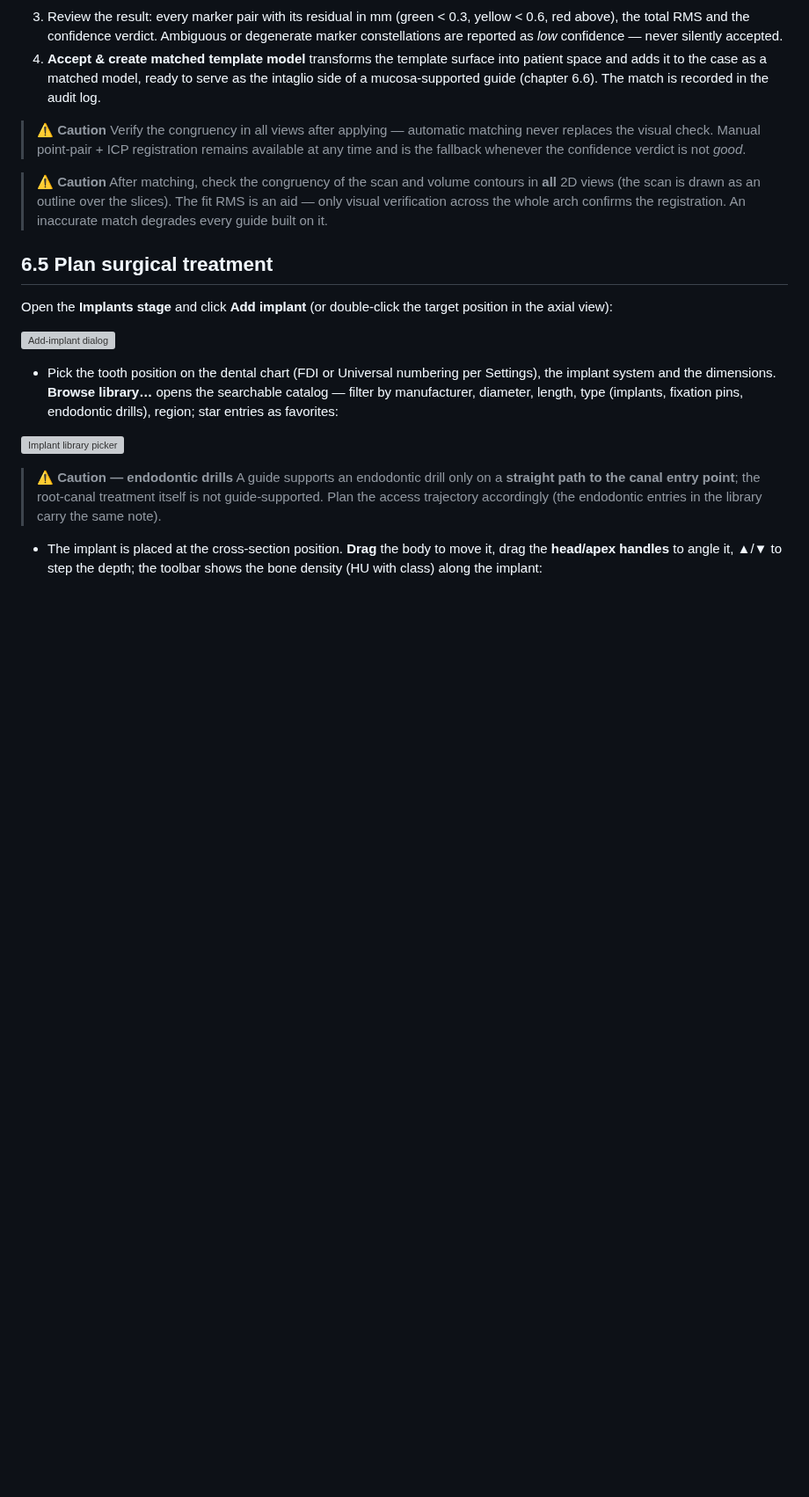
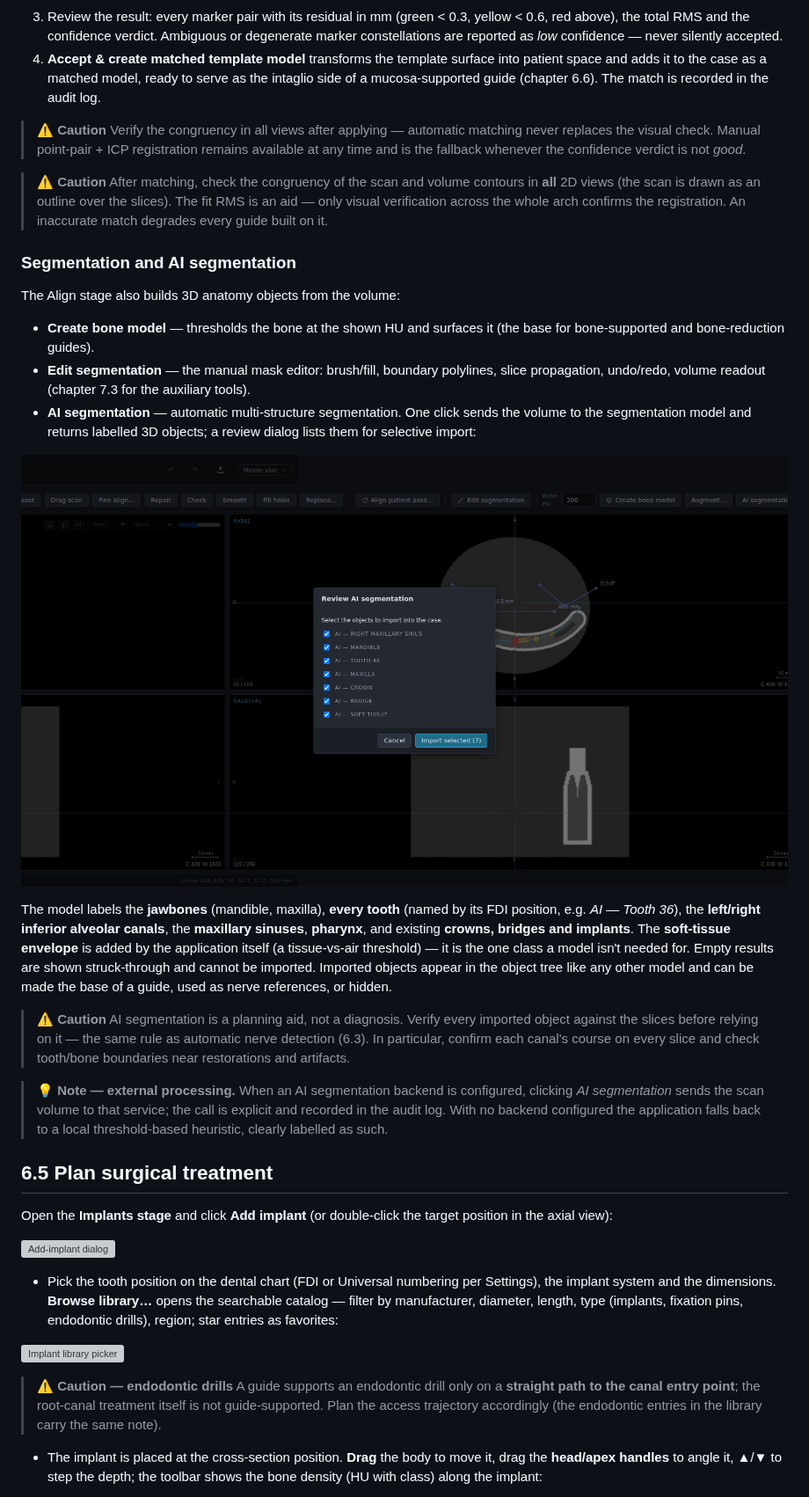
Before and after one commit to wOOL/cdx, a Markdown page: docs/manual/06-expert-planning.md, the part around the change. Shown at 88% size. GitHub-like rendering; pictures changed too: docs/manual/img/ai-segmentation.png (added); blank space fills up the shorter version; grey boxes are pictures that could not be loaded.

```diff
--- a/docs/manual/06-expert-planning.md
+++ b/docs/manual/06-expert-planning.md
@@ -121,6 +121,39 @@ automatic:
 > (the scan is drawn as an outline over the slices). The fit RMS is an aid — only visual
 > verification across the whole arch confirms the registration. An inaccurate match degrades
 > every guide built on it.
+
+### Segmentation and AI segmentation
+
+The Align stage also builds 3D anatomy objects from the volume:
+
+- **Create bone model** — thresholds the bone at the shown HU and surfaces it (the base for
+  bone-supported and bone-reduction guides).
+- **Edit segmentation** — the manual mask editor: brush/fill, boundary polylines, slice
+  propagation, undo/redo, volume readout (chapter 7.3 for the auxiliary tools).
+- **AI segmentation** — automatic multi-structure segmentation. One click sends the volume to
+  the segmentation model and returns labelled 3D objects; a review dialog lists them for
+  selective import:
+
+![AI segmentation review dialog](img/ai-segmentation.png)
+
+The model labels the **jawbones** (mandible, maxilla), **every tooth** (named by its FDI
+position, e.g. *AI — Tooth 36*), the **left/right inferior alveolar canals**, the
+**maxillary sinuses**, **pharynx**, and existing **crowns, bridges and implants**. The
+**soft-tissue envelope** is added by the application itself (a tissue-vs-air threshold) — it
+is the one class a model isn't needed for. Empty results are shown struck-through and cannot
+be imported. Imported objects appear in the object tree like any other model and can be made
+the base of a guide, used as nerve references, or hidden.
+
+> ⚠️ **Caution**
+> AI segmentation is a planning aid, not a diagnosis. Verify every imported object against
+> the slices before relying on it — the same rule as automatic nerve detection (6.3). In
+> particular, confirm each canal's course on every slice and check tooth/bone boundaries near
+> restorations and artifacts.
+
+> 💡 **Note — external processing.** When an AI segmentation backend is configured, clicking
+> *AI segmentation* sends the scan volume to that service; the call is explicit and recorded
+> in the audit log. With no backend configured the application falls back to a local
+> threshold-based heuristic, clearly labelled as such.
 
 ## 6.5 Plan surgical treatment
 
```
Also changed, not shown: docs/manual/02-introduction.md (+5 -0 lines), docs/manual/GAPS.md (+2 -2 lines), 5 other files.
